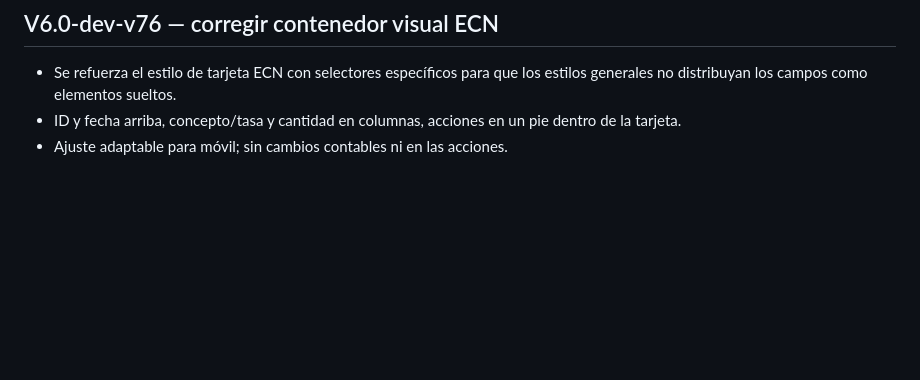
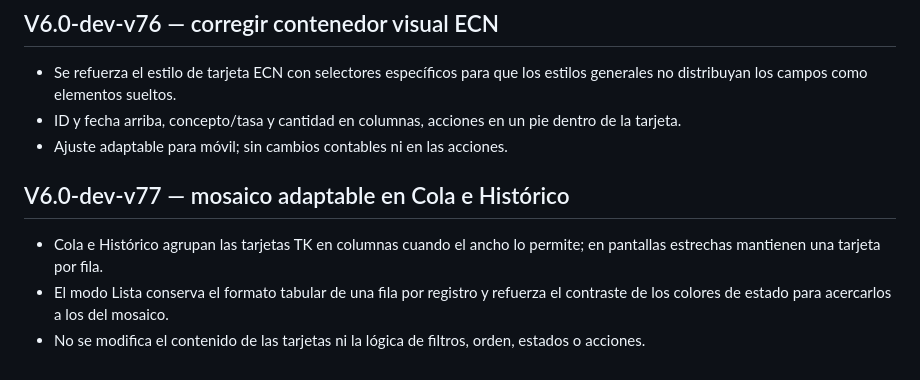
Before and after one commit to nexumapps/sandbox, a Markdown page: CHANGELOG.md, the part around the change. Rendered like a GitHub page; blank space fills up the shorter version.

Commit message:
V6.0-dev-v77: documentar mosaico Cola e Histórico

```diff
--- a/CHANGELOG.md
+++ b/CHANGELOG.md
@@ -364,3 +364,9 @@
 - Se refuerza el estilo de tarjeta ECN con selectores específicos para que los estilos generales no distribuyan los campos como elementos sueltos.
 - ID y fecha arriba, concepto/tasa y cantidad en columnas, acciones en un pie dentro de la tarjeta.
 - Ajuste adaptable para móvil; sin cambios contables ni en las acciones.
+
+
+## V6.0-dev-v77 — mosaico adaptable en Cola e Histórico
+- Cola e Histórico agrupan las tarjetas TK en columnas cuando el ancho lo permite; en pantallas estrechas mantienen una tarjeta por fila.
+- El modo Lista conserva el formato tabular de una fila por registro y refuerza el contraste de los colores de estado para acercarlos a los del mosaico.
+- No se modifica el contenido de las tarjetas ni la lógica de filtros, orden, estados o acciones.
```
